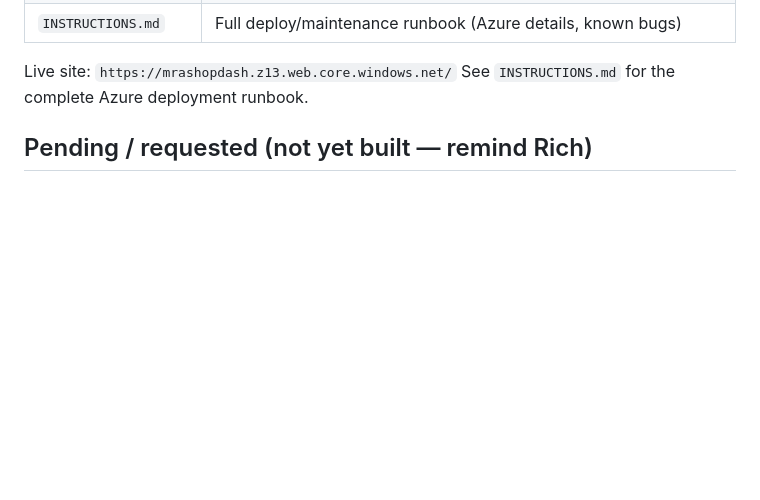
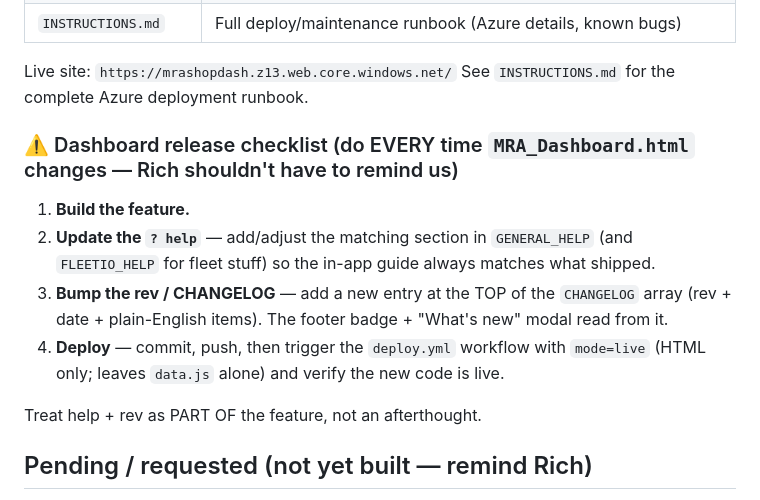
Before and after one commit to Tandem-Engineering-Group/MRA-Files, a Markdown page: CLAUDE.md, the part around the change. Rendered like a GitHub page; blank space fills up the shorter version.

Commit message:
Add dashboard release checklist (always update ? help + rev with each change)
https://claude.ai/code/session_01WJTcYohvXPdyiEYiaxvXwj

```diff
--- a/CLAUDE.md
+++ b/CLAUDE.md
@@ -66,6 +66,15 @@ This repo (`tandem-engineering-group/mra-files`) holds the deployable dashboard:
 
 Live site: `https://mrashopdash.z13.web.core.windows.net/`
 See `INSTRUCTIONS.md` for the complete Azure deployment runbook.
+
+### ⚠️ Dashboard release checklist (do EVERY time `MRA_Dashboard.html` changes — Rich shouldn't have to remind us)
+
+1. **Build the feature.**
+2. **Update the `? help`** — add/adjust the matching section in `GENERAL_HELP` (and `FLEETIO_HELP` for fleet stuff) so the in-app guide always matches what shipped.
+3. **Bump the rev / CHANGELOG** — add a new entry at the TOP of the `CHANGELOG` array (rev + date + plain-English items). The footer badge + "What's new" modal read from it.
+4. **Deploy** — commit, push, then trigger the `deploy.yml` workflow with `mode=live` (HTML only; leaves `data.js` alone) and verify the new code is live.
+
+Treat help + rev as PART OF the feature, not an afterthought.
 
 ## Pending / requested (not yet built — remind Rich)
 
```
